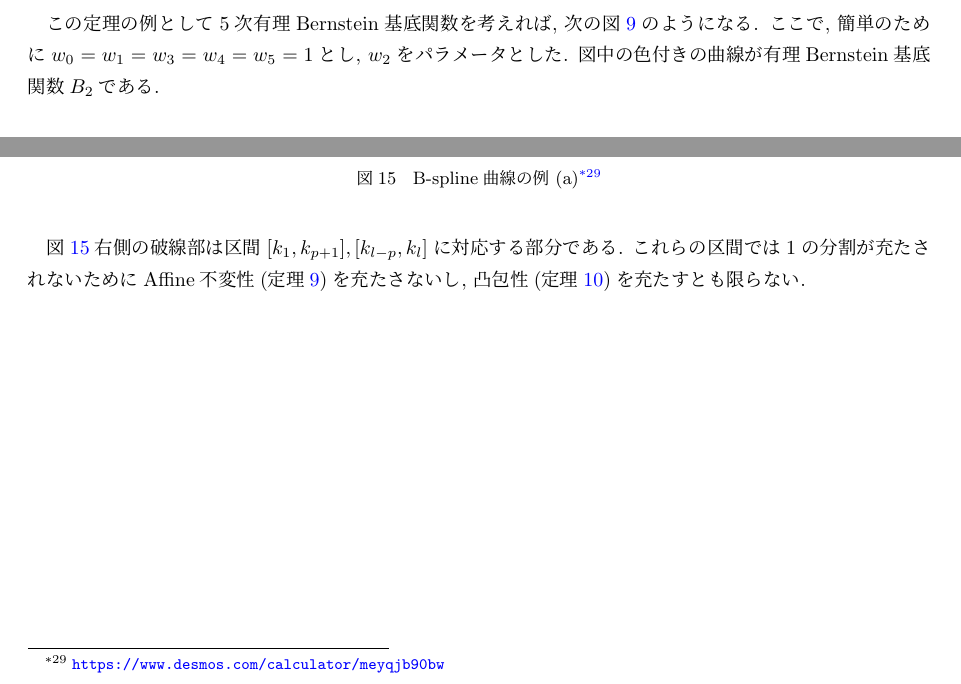
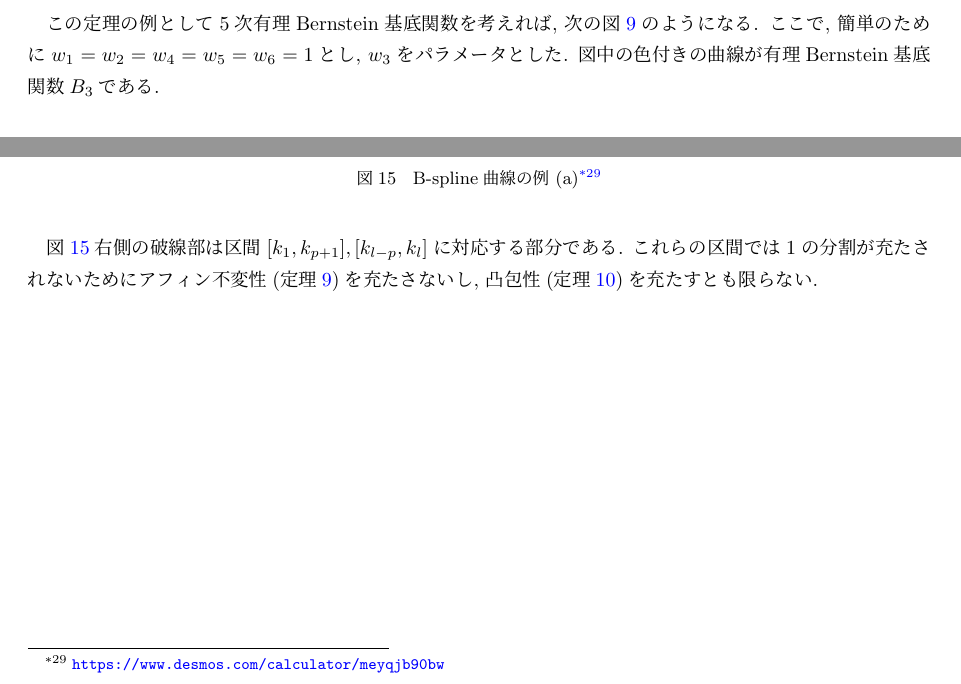
Before and after one commit to hyrodium/IntroToNURBS, a LaTeX document (NURBS.tex): two parts of pages 14 and 25 of 37, joined at a grey line, cut so that both start at the same text. Compiled offline with pLaTeX and dvipdfmx.

Commit message:
誤植の修正

```diff
--- a/NURBS.tex
+++ b/NURBS.tex
@@ -740,8 +740,8 @@ $\tilde{d}=2$では可視化するために必要な空間が3次元だから理
 \end{proof}
 \newpage
 この定理の例として$5$次有理Bernstein基底関数を考えれば, 次の図\ref{Fig212}のようになる.
-ここで, 簡単のために$w_0=w_1=w_3=w_4=w_5=1$とし, $w_2$をパラメータとした.
-図中の色付きの曲線が有理Bernstein基底関数$B_2$である.
+ここで, 簡単のために$w_1=w_2=w_4=w_5=w_6=1$とし, $w_3$をパラメータとした.
+図中の色付きの曲線が有理Bernstein基底関数$B_3$である.
 \addtocounter{footnote}{-1}
 \begin{figure}[H]
 	\centering
@@ -1325,7 +1325,7 @@ B-spline曲線の定義は, 1の分割の性質のために, 次の3通りの流
 \end{figure}
 \footnotetext{\url{https://www.desmos.com/calculator/meyqjb90bw}}
 図\ref{Fig300a}右側の破線部は区間$[k_{1},k_{p+1}], [k_{l-p},k_{l}]$に対応する部分である.
-これらの区間では1の分割が充たされないためにAffine不変性(定理\ref{affine})を充たさないし, 凸包性(定理\ref{convex})を充たすとも限らない.
+これらの区間では1の分割が充たされないためにアフィン不変性(定理\ref{affine})を充たさないし, 凸包性(定理\ref{convex})を充たすとも限らない.
 
 % 既に見たように, 区間$[k_{p+1},k_{l-p}]$の外では1の分割が充たされていない.
 % 無理やり区間$[k_{1},k_{l}]$で定義すると次の図\ref{Fig309}のようになる.
```
Also changed, not shown: NURBS.pdf, NURBS.tex (4 more changed lines).
